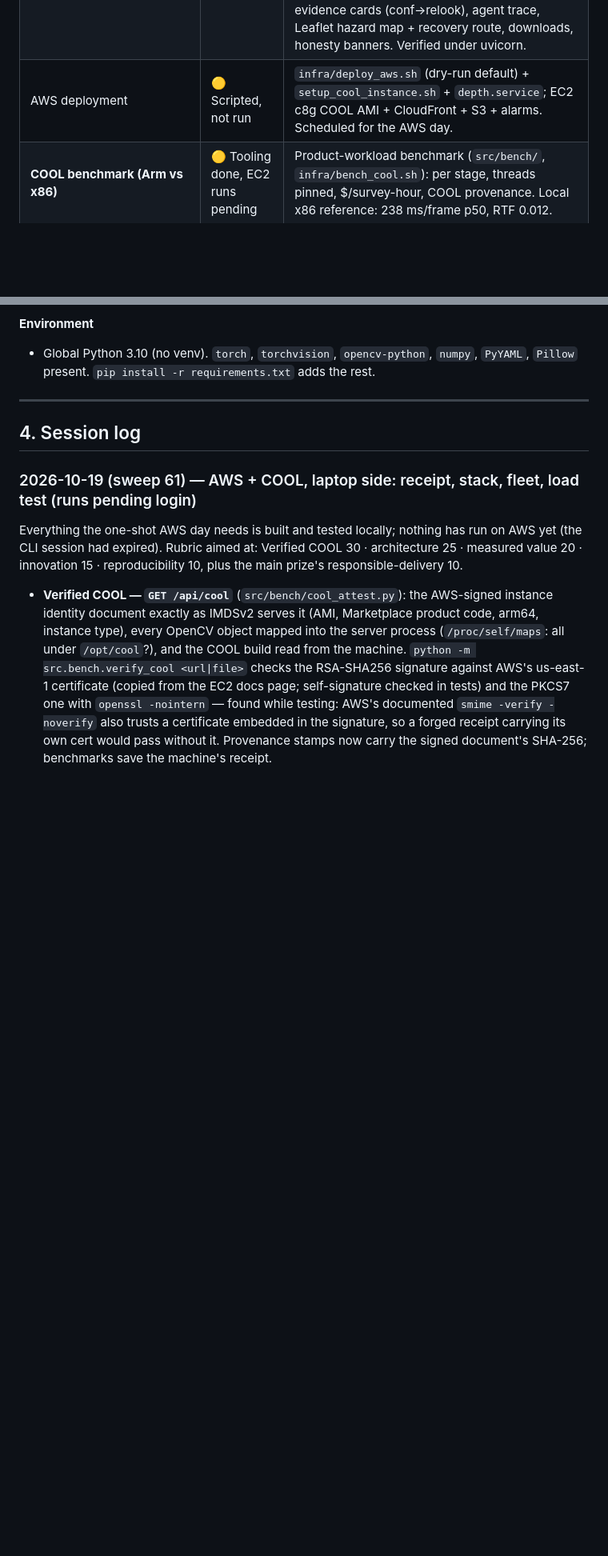
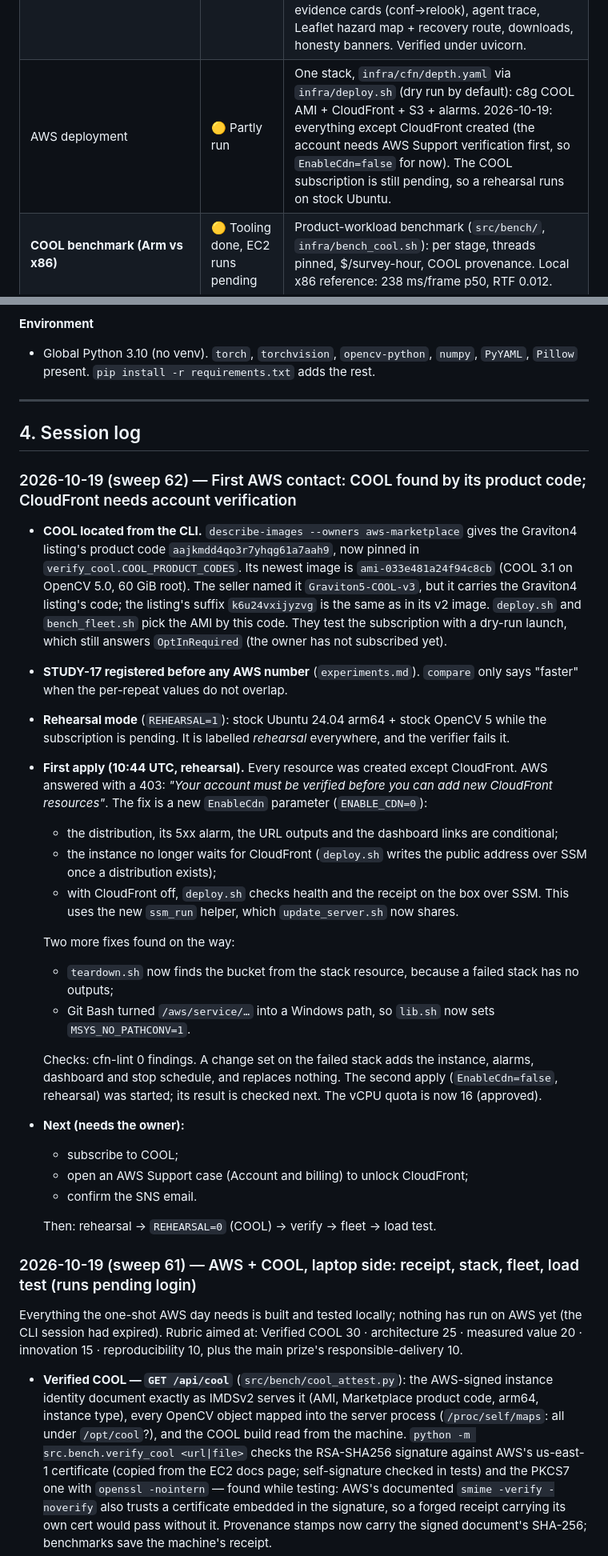
Before and after one commit to madhesh60/depth, a Markdown page: progress.md, 2 parts joined by grey strips. Shown at 80% size. Rendered like a GitHub page; blank space fills up the shorter version.

Commit message:
docs: progress - first AWS contact; CloudFront awaits account verification (sweep 62)

```diff
--- a/progress.md
+++ b/progress.md
@@ -44,7 +44,7 @@ what moved, what's blocked, what's next. Newest entries at the top of §4.
 | Evaluation + ablation | ✅ Done (EXP-001) | `evaluate.py` (deploy-faithful cv2.dnn): val-tuned thresholds/test-once, per-sensor & per-source tables, bootstrap CIs → `docs/eval_exp001.md` (STUDY-05). Aggregate 0.827 reproduces 0.822; honest sonar `fishing_gear` AP 0.473. GhostVision head-to-head pending EXP-002. |
 | Reporting engine | ✅ Done | `src/agentic/{geo,mission}.py`: honest geotag + GeoJSON/GPX/KML/CSV/JSON exports. |
 | Dashboard | ✅ Done | Zero-build static web app (`webui/`), served by FastAPI; hardened (job queue, per-frame model lock, upload limits, shipped samples, vendored Leaflet). See→Prove→Decide→Act stepper, evidence cards (conf→relook), agent trace, Leaflet hazard map + recovery route, downloads, honesty banners. Verified under uvicorn. |
-| AWS deployment | 🟡 Scripted, not run | `infra/deploy_aws.sh` (dry-run default) + `setup_cool_instance.sh` + `depth.service`; EC2 c8g COOL AMI + CloudFront + S3 + alarms. Scheduled for the AWS day. |
+| AWS deployment | 🟡 Partly run | One stack, `infra/cfn/depth.yaml` via `infra/deploy.sh` (dry run by default): c8g COOL AMI + CloudFront + S3 + alarms. 2026-10-19: everything except CloudFront created (the account needs AWS Support verification first, so `EnableCdn=false` for now). The COOL subscription is still pending, so a rehearsal runs on stock Ubuntu. |
 | **COOL benchmark (Arm vs x86)** | 🟡 Tooling done, EC2 runs pending | Product-workload benchmark (`src/bench/`, `infra/bench_cool.sh`): per stage, threads pinned, $/survey-hour, COOL provenance. Local x86 reference: 238 ms/frame p50, RTF 0.012. |
 | Agentic loop (See→Prove→Decide→Act) | ✅ Done | **Primary Agentic-Vision entry.** All 4 stages + an **adaptive escalation controller** (STUDY-04) + live dashboard. Two calibrated CONFIRMED paths (re-look ⋃ high-confidence → precision **0.737 @ 30% recall**), cross-pass corroboration, 6-tool toolbox, full audit trace, human-gated. `src/agentic/` + `webui/`; 30/30 tests. Remaining is *deployment* (AWS/COOL), not the brain. |
 | Submission package (report + video) | ⬜ Not started | Due 2026-10-26. |
@@ -74,6 +74,41 @@ Legend: ✅ done · 🟡 in progress · ⬜ not started · ⛔ blocked
 ---
 
 ## 4. Session log
+
+### 2026-10-19 (sweep 62) — First AWS contact: COOL found by its product code; CloudFront needs account verification
+
+- **COOL located from the CLI.** `describe-images --owners aws-marketplace` gives the Graviton4 listing's
+  product code `aajkmdd4qo3r7yhqg61a7aah9`, now pinned in `verify_cool.COOL_PRODUCT_CODES`. Its newest image is
+  `ami-033e481a24f94c8cb` (COOL 3.1 on OpenCV 5.0, 60 GiB root). The seller named it `Graviton5-COOL-v3`, but
+  it carries the Graviton4 listing's code; the listing's suffix `k6u24vxijyzvg` is the same as in its v2
+  image. `deploy.sh` and `bench_fleet.sh` pick the AMI by this code. They test the subscription with a
+  dry-run launch, which still answers `OptInRequired` (the owner has not subscribed yet).
+- **STUDY-17 registered before any AWS number** (`experiments.md`). `compare` only says "faster" when the
+  per-repeat values do not overlap.
+- **Rehearsal mode** (`REHEARSAL=1`): stock Ubuntu 24.04 arm64 + stock OpenCV 5 while the subscription is
+  pending. It is labelled *rehearsal* everywhere, and the verifier fails it.
+- **First apply (10:44 UTC, rehearsal).** Every resource was created except CloudFront. AWS answered with a
+  403: *"Your account must be verified before you can add new CloudFront resources"*. The fix is a new
+  `EnableCdn` parameter (`ENABLE_CDN=0`):
+  - the distribution, its 5xx alarm, the URL outputs and the dashboard links are conditional;
+  - the instance no longer waits for CloudFront (`deploy.sh` writes the public address over SSM once a
+    distribution exists);
+  - with CloudFront off, `deploy.sh` checks health and the receipt on the box over SSM. This uses the new
+    `ssm_run` helper, which `update_server.sh` now shares.
+
+  Two more fixes found on the way:
+  - `teardown.sh` now finds the bucket from the stack resource, because a failed stack has no outputs;
+  - Git Bash turned `/aws/service/…` into a Windows path, so `lib.sh` now sets `MSYS_NO_PATHCONV=1`.
+
+  Checks: cfn-lint 0 findings. A change set on the failed stack adds the instance, alarms, dashboard
+  and stop schedule, and replaces nothing. The second apply (`EnableCdn=false`, rehearsal) was started; its
+  result is checked next. The vCPU quota is now 16 (approved).
+- **Next (needs the owner):**
+  - subscribe to COOL;
+  - open an AWS Support case (Account and billing) to unlock CloudFront;
+  - confirm the SNS email.
+
+  Then: rehearsal → `REHEARSAL=0` (COOL) → verify → fleet → load test.
 
 ### 2026-10-19 (sweep 61) — AWS + COOL, laptop side: receipt, stack, fleet, load test (runs pending login)
 
```
Also changed, not shown: CLAUDE.md (+1 -1 lines).
